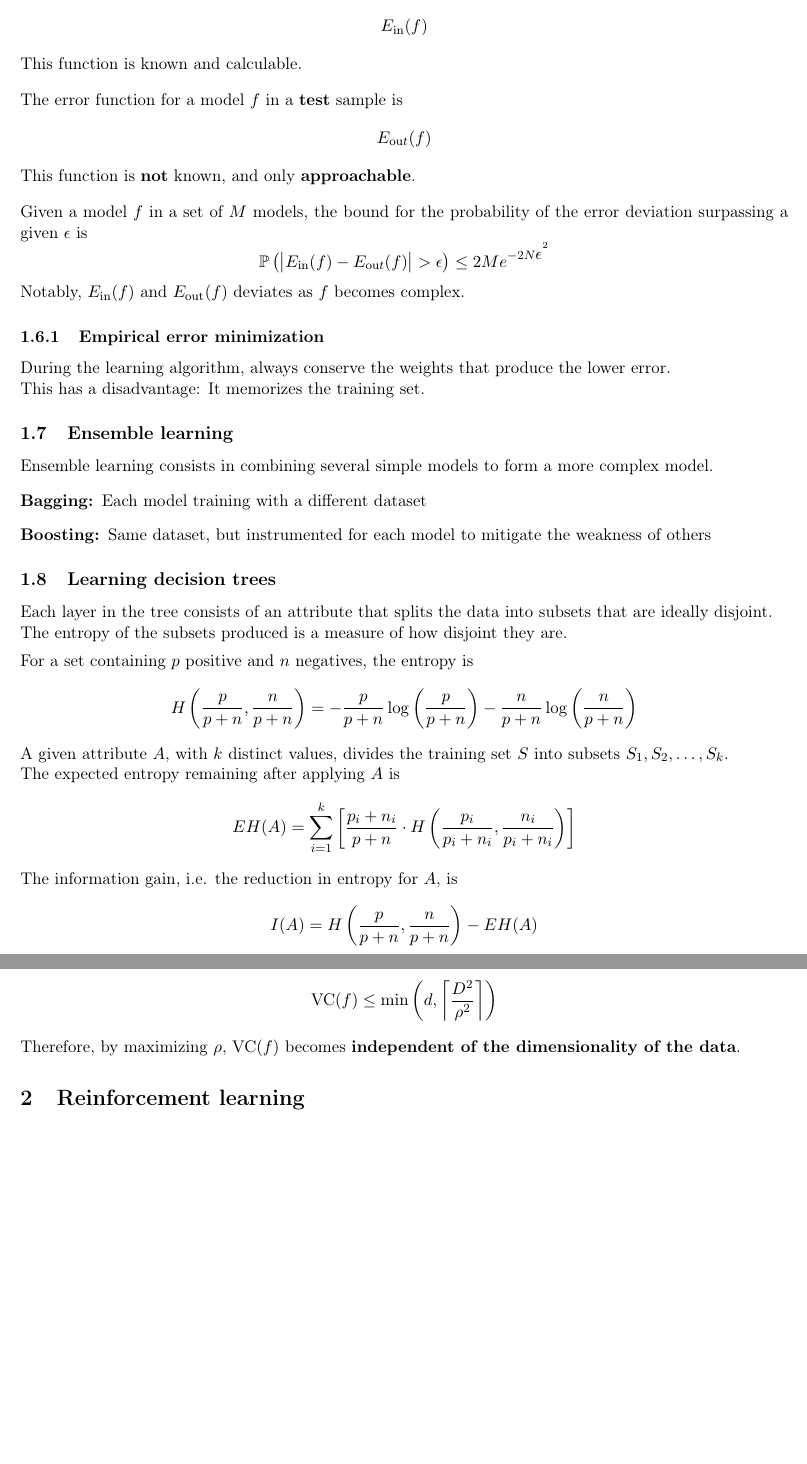
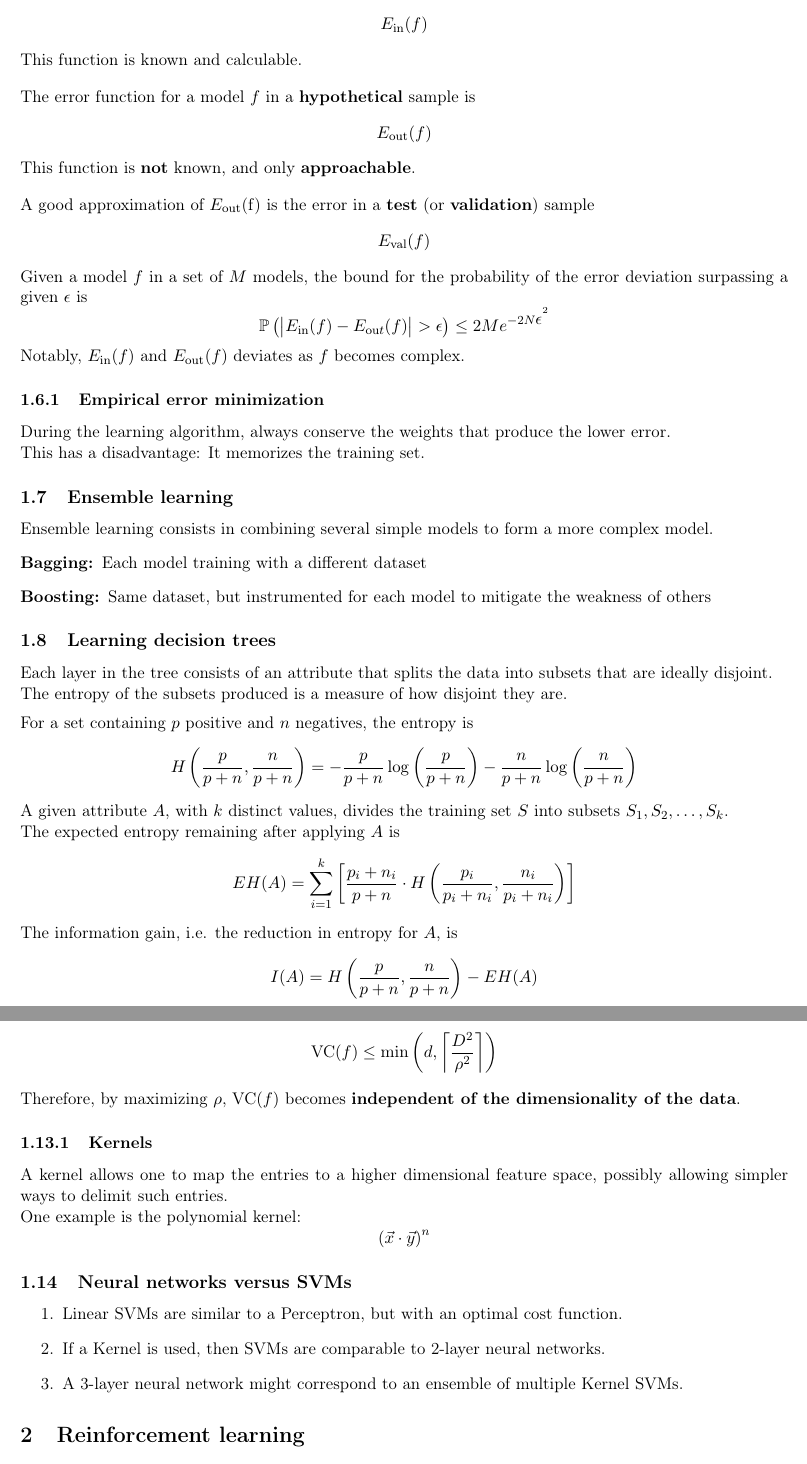
Before and after one commit to gahag-notes/machine-learning, a LaTeX document (notebook.tex): two parts of pages 2 and 6 of 6, joined at a grey line, cut so that both start at the same text, the shorter picture padded with empty space. Compiled offline with pdfLaTeX.

Commit message:
04-25 Class.

```diff
--- a/notebook.tex
+++ b/notebook.tex
@@ -90,10 +90,14 @@ The error function for a model \(f\) in a \textbf{training} sample is
 \[ E_{\text{in}}(f) \]
 This function is known and calculable.
 \\[10pt]
-The error function for a model \(f\) in a \textbf{test} sample is
-\[ E_{\text{ou}t}(f) \]
+The error function for a model \(f\) in a \textbf{hypothetical} sample is
+\[ E_{\text{out}}(f) \]
 This function is \textbf{not} known, and only \textbf{approachable}.
 \\[10pt]
+A good approximation of \(E_{\text{out}}\)(f) is the error in a \textbf{test} (or \textbf{validation})
+sample
+\[ E_{\text{val}}(f) \]
+
 Given a model \(f\) in a set of \(M\) models, the bound for the probability of the error
 deviation surpassing a given \(\epsilon\) is
 \[
@@ -101,11 +105,11 @@ deviation surpassing a given \(\epsilon\) is
 \]
 Notably, \(E_{\text{in}}(f)\) and \(E_{\text{out}}(f)\) deviates as \(f\) becomes complex.
 \subsubsection{Empirical error minimization}
-\label{sec:orga52b6ee}
+\label{sec:orgdf5f8ce}
 During the learning algorithm, always conserve the weights that produce the lower error. \\
 This has a disadvantage: It memorizes the training set.
 \subsection{Ensemble learning}
-\label{sec:orgeb6e7e7}
+\label{sec:org2909c9b}
 Ensemble learning consists in combining several simple models to form a more complex
 model.
 \begin{description}
@@ -114,7 +118,7 @@ model.
 others
 \end{description}
 \subsection{Learning decision trees}
-\label{sec:org8b352ec}
+\label{sec:orgb7a4981}
 Each layer in the tree consists of an attribute that splits the data into subsets that
 are ideally disjoint. \\
 The entropy of the subsets produced is a measure of how disjoint they are.
@@ -342,4 +346,19 @@ Let \(d\) be the dimensionality of the data, \(D\) the diameter of the sphere, a
 \]
 Therefore, by maximizing \(\rho\), \(\text{VC}(f)\) becomes \textbf{independent of the dimensionality of
 the data}.
+\subsubsection{Kernels}
+\label{sec:orgecde448}
+A kernel allows one to map the entries to a higher dimensional feature space, possibly
+allowing simpler ways to delimit such entries. \\
+One example is the polynomial kernel:
+\[
+  \left(\vec{x} \cdot \vec{y}\right)^n
+\]
+\subsection{Neural networks versus SVMs}
+\label{sec:org2ad0347}
+\begin{enumerate}
+\item Linear SVMs are similar to a Perceptron, but with an optimal cost function.
+\item If a Kernel is used, then SVMs are comparable to 2-layer neural networks.
+\item A 3-layer neural network might correspond to an ensemble of multiple Kernel SVMs.
+\end{enumerate}
 \section{Reinforcement learning}
```
Also changed, not shown: notebook.pdf, notebook.tex (52 more changed lines), 1 other file.
